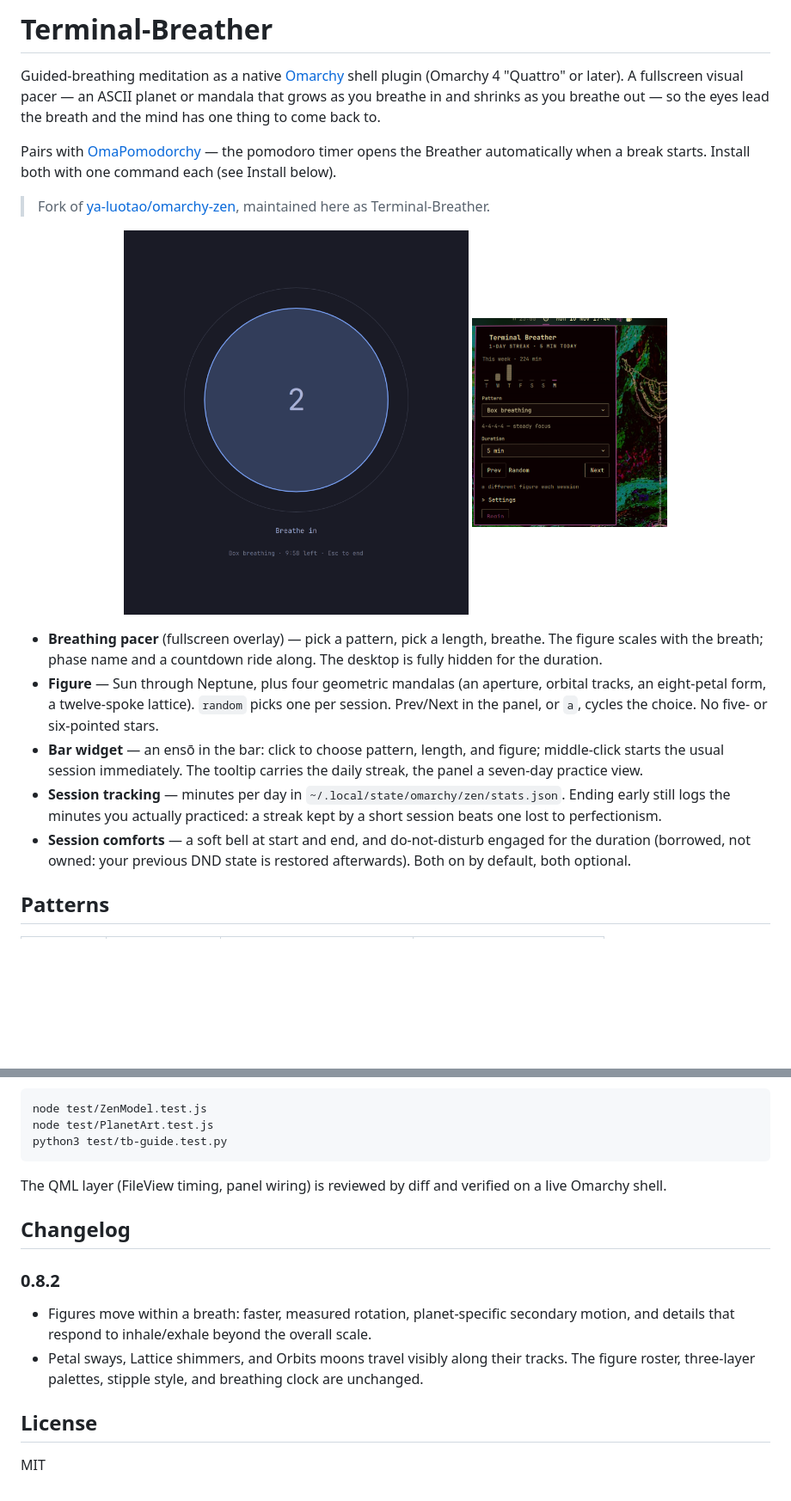
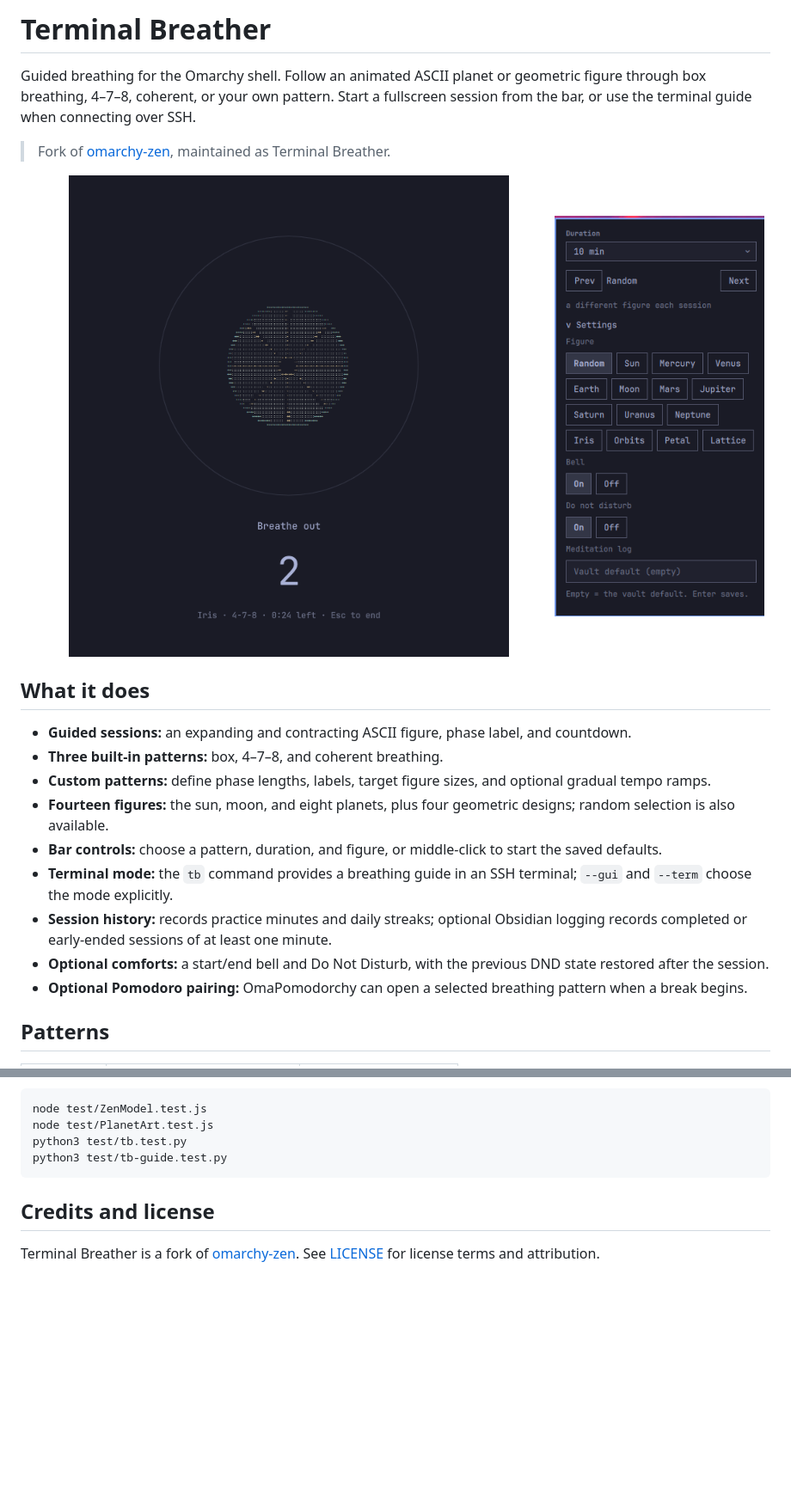
Before and after one commit to AventurineDream/Terminal-Breather, a Markdown page: README.md, 2 parts joined by grey strips. Shown at 86% size. GitHub-like rendering; pictures changed too: screenshots/breathing-session.png (added), screenshots/session-picker.png (added); blank space fills up the shorter version.

````diff
--- a/README.md
+++ b/README.md
@@ -1,21 +1,25 @@
-# Terminal-Breather
+# Terminal Breather
 
-Guided-breathing meditation as a native [Omarchy](https://omarchy.org) shell plugin (Omarchy 4 "Quattro" or later). A fullscreen visual pacer — an ASCII planet or mandala that grows as you breathe in and shrinks as you breathe out — so the eyes lead the breath and the mind has one thing to come back to.
+Guided breathing for the Omarchy shell. Follow an animated ASCII planet or geometric figure through box breathing, 4–7–8, coherent, or your own pattern. Start a fullscreen session from the bar, or use the terminal guide when connecting over SSH.
 
-Pairs with [OmaPomodorchy](https://github.com/AventurineDream/OmoPomodorachy) — the pomodoro timer opens the Breather automatically when a break starts. Install both with one command each (see Install below).
-
-> Fork of [ya-luotao/omarchy-zen](https://github.com/ya-luotao/omarchy-zen), maintained here as Terminal-Breather.
+> Fork of [omarchy-zen](https://github.com/ya-luotao/omarchy-zen), maintained as Terminal Breather.
 
 <p align="center">
-  <img src="screenshots/breathe.png" alt="Fullscreen breathing pacer" width="46%" />
-  <img src="screenshots/panel.png" alt="Bar panel with weekly practice view" width="26%" />
+  <img src="screenshots/breathing-session.png" alt="Fullscreen breathing session with an animated figure, phase label, and countdown" width="70%" />
+  <img src="screenshots/session-picker.png" alt="Session picker settings for duration, figure, bell, Do Not Disturb, and meditation log" width="28%" />
 </p>
 
-- **Breathing pacer** (fullscreen overlay) — pick a pattern, pick a length, breathe. The figure scales with the breath; phase name and a countdown ride along. The desktop is fully hidden for the duration.
-- **Figure** — Sun through Neptune, plus four geometric mandalas (an aperture, orbital tracks, an eight-petal form, a twelve-spoke lattice). `random` picks one per session. Prev/Next in the panel, or `a`, cycles the choice. No five- or six-pointed stars.
-- **Bar widget** — an ensō in the bar: click to choose pattern, length, and figure; middle-click starts the usual session immediately. The tooltip carries the daily streak, the panel a seven-day practice view.
-- **Session tracking** — minutes per day in `~/.local/state/omarchy/zen/stats.json`. Ending early still logs the minutes you actually practiced: a streak kept by a short session beats one lost to perfectionism.
-- **Session comforts** — a soft bell at start and end, and do-not-disturb engaged for the duration (borrowed, not owned: your previous DND state is restored afterwards). Both on by default, both optional.
+## What it does
+
+- **Guided sessions:** an expanding and contracting ASCII figure, phase label, and countdown.
+- **Three built-in patterns:** box, 4–7–8, and coherent breathing.
+- **Custom patterns:** define phase lengths, labels, target figure sizes, and optional gradual tempo ramps.
+- **Fourteen figures:** the sun, moon, and eight planets, plus four geometric designs; random selection is also available.
+- **Bar controls:** choose a pattern, duration, and figure, or middle-click to start the saved defaults.
+- **Terminal mode:** the `tb` command provides a breathing guide in an SSH terminal; `--gui` and `--term` choose the mode explicitly.
+- **Session history:** records practice minutes and daily streaks; optional Obsidian logging records completed or early-ended sessions of at least one minute.
+- **Optional comforts:** a start/end bell and Do Not Disturb, with the previous DND state restored after the session.
+- **Optional Pomodoro pairing:** OmaPomodorchy can open a selected breathing pattern when a break begins.
 
 ## Patterns
 
@@ -153,18 +118,10 @@ The pure model (`ZenModel.js`) and the figure renderer (`PlanetArt.js`) are cove
 ```bash
 node test/ZenModel.test.js
 node test/PlanetArt.test.js
+python3 test/tb.test.py
 python3 test/tb-guide.test.py
 ```
 
-The QML layer (FileView timing, panel wiring) is reviewed by diff and verified on a live Omarchy shell.
+## Credits and license
 
-## Changelog
-
-### 0.8.2
-
-- Figures move within a breath: faster, measured rotation, planet-specific secondary motion, and details that respond to inhale/exhale beyond the overall scale.
-- Petal sways, Lattice shimmers, and Orbits moons travel visibly along their tracks. The figure roster, three-layer palettes, stipple style, and breathing clock are unchanged.
-
-## License
-
-MIT
+Terminal Breather is a fork of [omarchy-zen](https://github.com/ya-luotao/omarchy-zen). See [LICENSE](LICENSE) for license terms and attribution.
````
Also changed, not shown: other parts of README.md (+74 -113 lines), MARKETPLACE-SUBMISSION.md (added, +36 -0 lines), preview.png, 1 other file.
